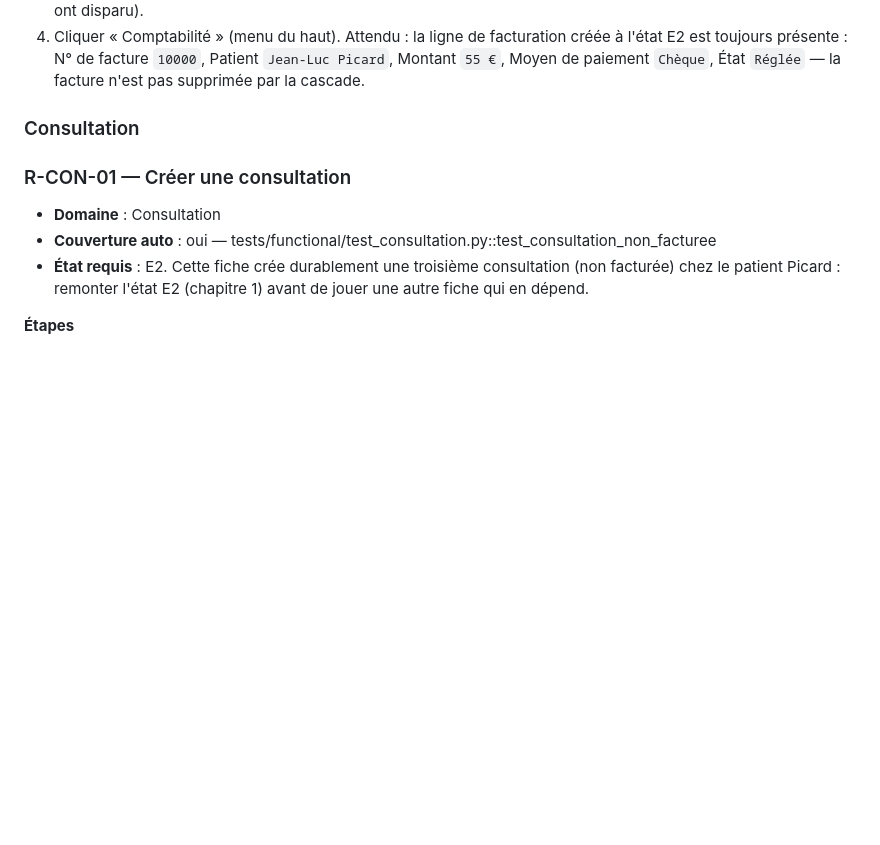
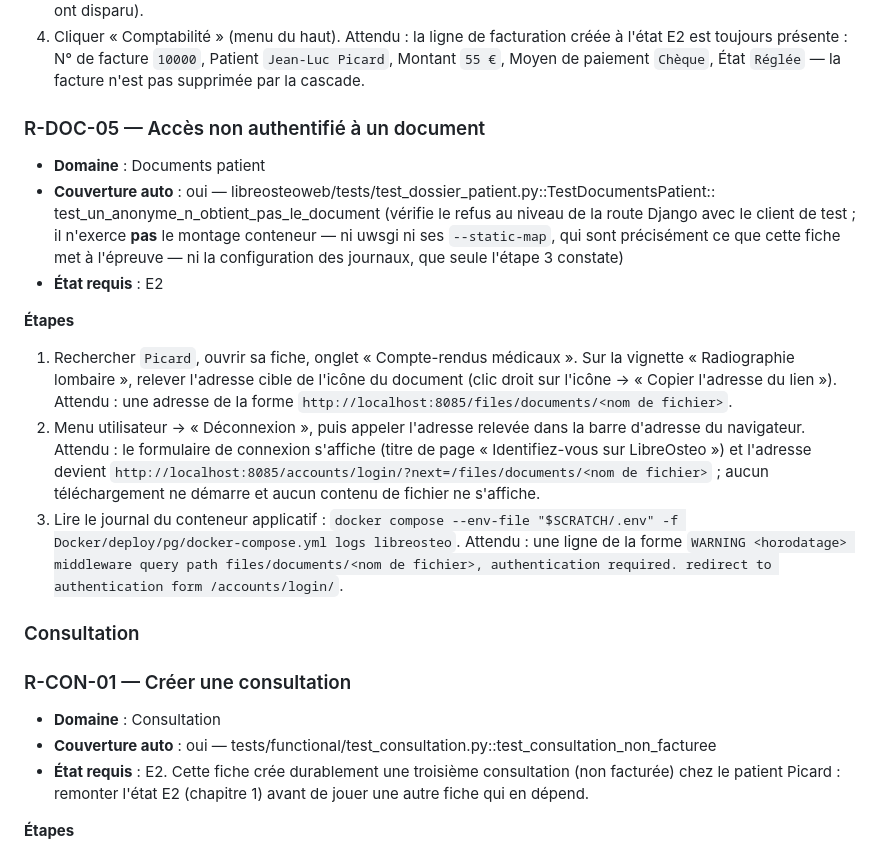
Before and after one commit to githubf-tfr/libreosteo, a Markdown page: docs/recette.md, the part around the change. Rendered like a GitHub page; blank space fills up the shorter version.

Commit message:
docs: fiche de recette R-DOC-05, acces non authentifie a un document

```diff
--- a/docs/recette.md
+++ b/docs/recette.md
@@ -959,6 +959,36 @@ réelle complète correspondante : `R-AUTH-02` (chapitre 3, Authentification).
    Attendu : la ligne de facturation créée à l'état E2 est toujours présente : N° de
    facture `10000`, Patient `Jean-Luc Picard`, Montant `55 €`, Moyen de paiement
    `Chèque`, État `Réglée` — la facture n'est pas supprimée par la cascade.
+
+### R-DOC-05 — Accès non authentifié à un document
+
+- **Domaine** : Documents patient
+- **Couverture auto** : oui —
+  libreosteoweb/tests/test_dossier_patient.py::TestDocumentsPatient::
+  test_un_anonyme_n_obtient_pas_le_document (vérifie le refus au niveau de la route
+  Django avec le client de test ; il n'exerce **pas** le montage conteneur — ni uwsgi
+  ni ses `--static-map`, qui sont précisément ce que cette fiche met à l'épreuve — ni
+  la configuration des journaux, que seule l'étape 3 constate)
+- **État requis** : E2
+
+**Étapes**
+
+1. Rechercher `Picard`, ouvrir sa fiche, onglet « Compte-rendus médicaux ». Sur la
+   vignette « Radiographie lombaire », relever l'adresse cible de l'icône du document
+   (clic droit sur l'icône → « Copier l'adresse du lien »).
+   Attendu : une adresse de la forme
+   `http://localhost:8085/files/documents/<nom de fichier>`.
+2. Menu utilisateur → « Déconnexion », puis appeler l'adresse relevée dans la barre
+   d'adresse du navigateur.
+   Attendu : le formulaire de connexion s'affiche (titre de page « Identifiez-vous sur
+   LibreOsteo ») et l'adresse devient
+   `http://localhost:8085/accounts/login/?next=/files/documents/<nom de fichier>` ;
+   aucun téléchargement ne démarre et aucun contenu de fichier ne s'affiche.
+3. Lire le journal du conteneur applicatif :
+   `docker compose --env-file "$SCRATCH/.env" -f Docker/deploy/pg/docker-compose.yml logs libreosteo`.
+   Attendu : une ligne de la forme `WARNING <horodatage> middleware query path
+   files/documents/<nom de fichier>, authentication required. redirect to
+   authentication form /accounts/login/`.
 
 ### Consultation
 
```
